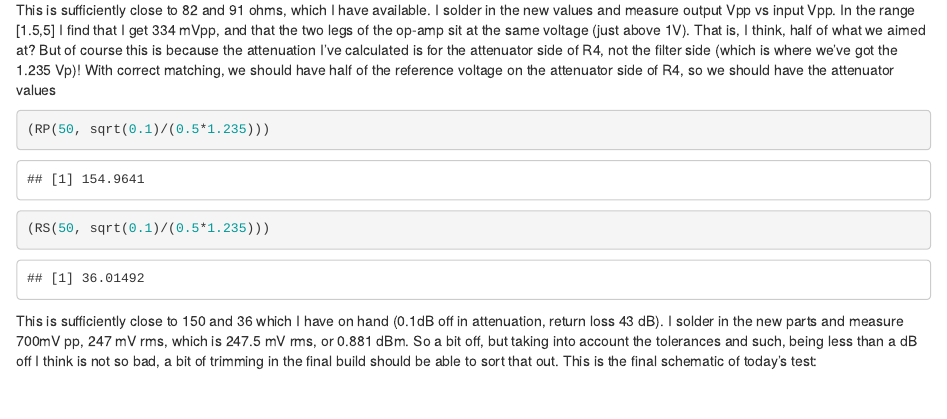
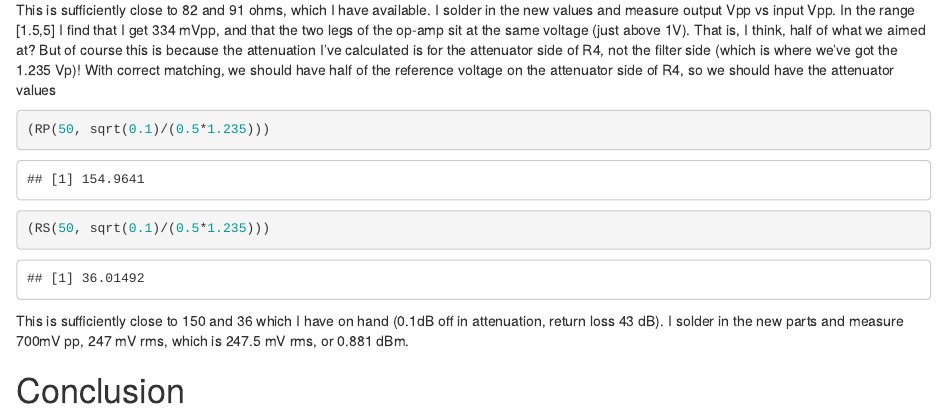
Before and after one commit to ErikOSorensen/lb3th, an R Markdown document (content/post/2020-11-01-0dbm-reference/index.Rmd): the page in a window 1100 px wide, from 3280 px down. Rendered offline with R 4.5, knitr and Pandoc, with nearby package versions; drawn as R Markdown's standard HTML page in place of the format the file asks for.

Commit message:
Restructured text a bit.

```diff
--- a/content/post/2020-11-01-0dbm-reference/index.Rmd
+++ b/content/post/2020-11-01-0dbm-reference/index.Rmd
@@ -201,4 +201,7 @@ side of R4, so we should have the attenuator values
 
 This is sufficiently close to 150 and 36 which I have on hand (0.1dB off in attenuation, return loss
 43 dB). I solder in the new parts and measure 700mV pp, 247 mV rms, which is `r format(700/2 / sqrt(2), digits=4)`
-mV rms, or `r format( log10((700/2 /1000 / sqrt(2) )^2/50 / 0.001) * 10, digits=3)` dBm. So a bit off,
+mV rms, or `r format( log10((700/2 /1000 / sqrt(2) )^2/50 / 0.001) * 10, digits=3)` dBm.
+
+
+# Conclusion
```
Also changed, not shown: content/post/2020-11-01-0dbm-reference/index.html, content/post/2020-11-01-0dbm-reference/index.Rmd (1 more changed lines).
